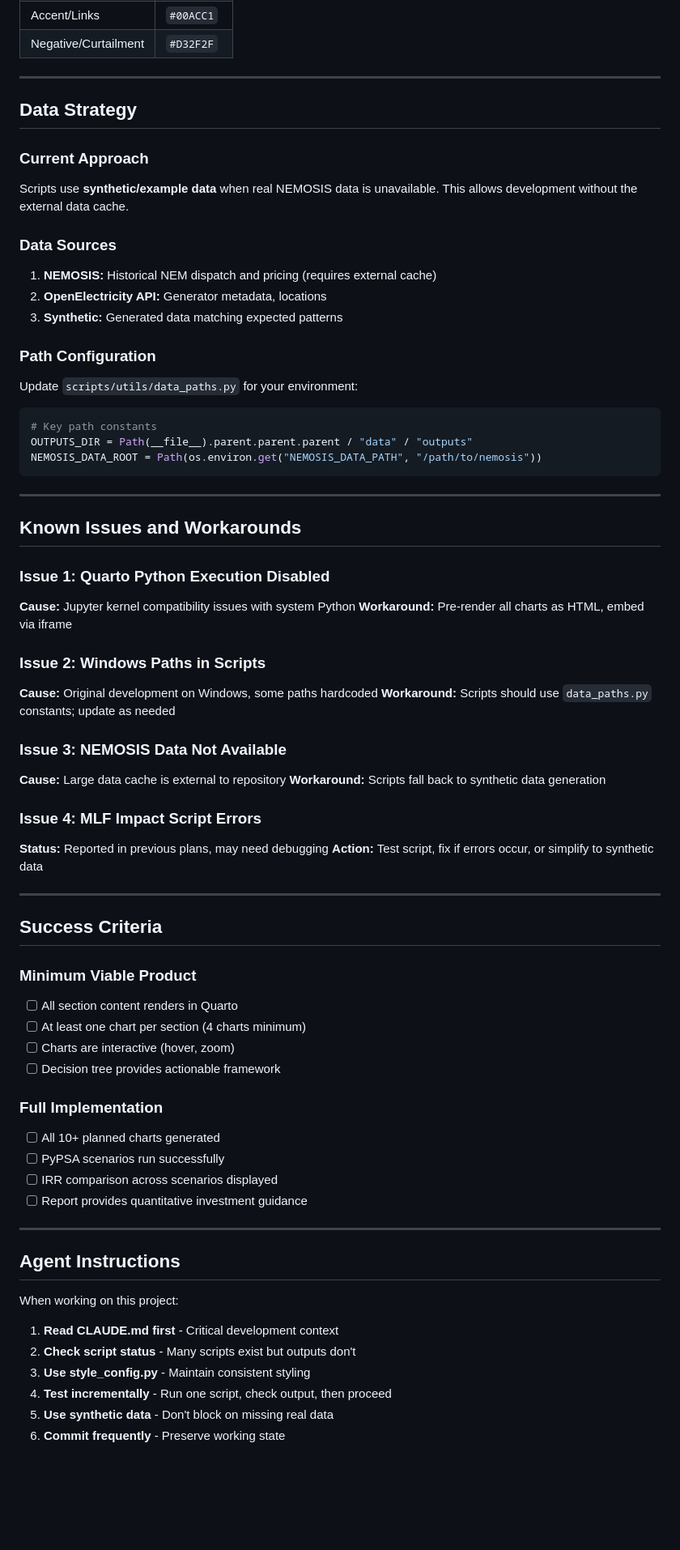
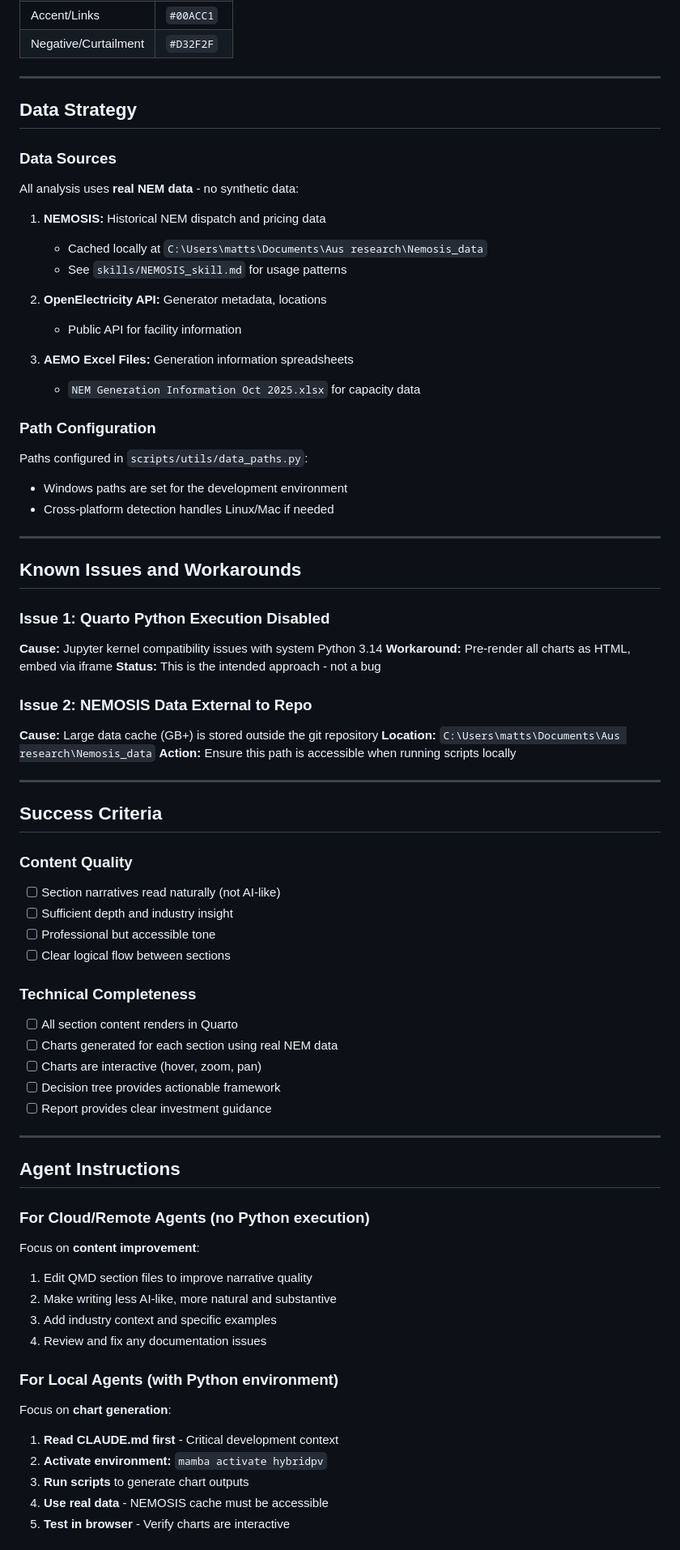
Before and after one commit to matthewsmithwork786/hybrid-pv-blog, a Markdown page: plan/CURRENT_PLAN.md, the part around one of its changes. Shown at 81% size. GitHub-like rendering; blank space fills up the shorter version.

````diff
--- a/plan/CURRENT_PLAN.md
+++ b/plan/CURRENT_PLAN.md
@@ -257,25 +248,25 @@ Charts are embedded in QMD files using iframes:
 
 ## Data Strategy
 
-### Current Approach
-
-Scripts use **synthetic/example data** when real NEMOSIS data is unavailable. This allows development without the external data cache.
-
 ### Data Sources
 
-1. **NEMOSIS:** Historical NEM dispatch and pricing (requires external cache)
+All analysis uses **real NEM data** - no synthetic data:
+
+1. **NEMOSIS:** Historical NEM dispatch and pricing data
+   - Cached locally at `C:\Users\matts\Documents\Aus research\Nemosis_data`
+   - See `skills/NEMOSIS_skill.md` for usage patterns
+
 2. **OpenElectricity API:** Generator metadata, locations
-3. **Synthetic:** Generated data matching expected patterns
+   - Public API for facility information
+
+3. **AEMO Excel Files:** Generation information spreadsheets
+   - `NEM Generation Information Oct 2025.xlsx` for capacity data
 
 ### Path Configuration
 
-Update `scripts/utils/data_paths.py` for your environment:
-
-```python
-# Key path constants
-OUTPUTS_DIR = Path(__file__).parent.parent.parent / "data" / "outputs"
-NEMOSIS_DATA_ROOT = Path(os.environ.get("NEMOSIS_DATA_PATH", "/path/to/nemosis"))
-```
+Paths configured in `scripts/utils/data_paths.py`:
+- Windows paths are set for the development environment
+- Cross-platform detection handles Linux/Mac if needed
 
 ---
 
@@ -283,52 +274,53 @@ NEMOSIS_DATA_ROOT = Path(os.environ.get("NEMOSIS_DATA_PATH", "/path/to/nemosis")
 
 ### Issue 1: Quarto Python Execution Disabled
 
-**Cause:** Jupyter kernel compatibility issues with system Python
+**Cause:** Jupyter kernel compatibility issues with system Python 3.14
 **Workaround:** Pre-render all charts as HTML, embed via iframe
+**Status:** This is the intended approach - not a bug
 
-### Issue 2: Windows Paths in Scripts
+### Issue 2: NEMOSIS Data External to Repo
 
-**Cause:** Original development on Windows, some paths hardcoded
-**Workaround:** Scripts should use `data_paths.py` constants; update as needed
-
-### Issue 3: NEMOSIS Data Not Available
-
-**Cause:** Large data cache is external to repository
-**Workaround:** Scripts fall back to synthetic data generation
-
-### Issue 4: MLF Impact Script Errors
-
-**Status:** Reported in previous plans, may need debugging
-**Action:** Test script, fix if errors occur, or simplify to synthetic data
+**Cause:** Large data cache (GB+) is stored outside the git repository
+**Location:** `C:\Users\matts\Documents\Aus research\Nemosis_data`
+**Action:** Ensure this path is accessible when running scripts locally
 
 ---
 
 ## Success Criteria
 
-### Minimum Viable Product
+### Content Quality
+
+- [ ] Section narratives read naturally (not AI-like)
+- [ ] Sufficient depth and industry insight
+- [ ] Professional but accessible tone
+- [ ] Clear logical flow between sections
+
+### Technical Completeness
 
 - [ ] All section content renders in Quarto
-- [ ] At least one chart per section (4 charts minimum)
-- [ ] Charts are interactive (hover, zoom)
+- [ ] Charts generated for each section using real NEM data
+- [ ] Charts are interactive (hover, zoom, pan)
 - [ ] Decision tree provides actionable framework
-
-### Full Implementation
-
-- [ ] All 10+ planned charts generated
-- [ ] PyPSA scenarios run successfully
-- [ ] IRR comparison across scenarios displayed
-- [ ] Report provides quantitative investment guidance
+- [ ] Report provides clear investment guidance
 
 ---
 
 ## Agent Instructions
 
-When working on this project:
+### For Cloud/Remote Agents (no Python execution)
 
+Focus on **content improvement**:
+1. Edit QMD section files to improve narrative quality
+2. Make writing less AI-like, more natural and substantive
+3. Add industry context and specific examples
+4. Review and fix any documentation issues
+
+### For Local Agents (with Python environment)
+
+Focus on **chart generation**:
 1. **Read CLAUDE.md first** - Critical development context
-2. **Check script status** - Many scripts exist but outputs don't
-3. **Use style_config.py** - Maintain consistent styling
-4. **Test incrementally** - Run one script, check output, then proceed
-5. **Use synthetic data** - Don't block on missing real data
-6. **Commit frequently** - Preserve working state
+2. **Activate environment:** `mamba activate hybridpv`
+3. **Run scripts** to generate chart outputs
+4. **Use real data** - NEMOSIS cache must be accessible
+5. **Test in browser** - Verify charts are interactive
 
````
Also changed, not shown: other parts of plan/CURRENT_PLAN.md (+45 -52 lines).
